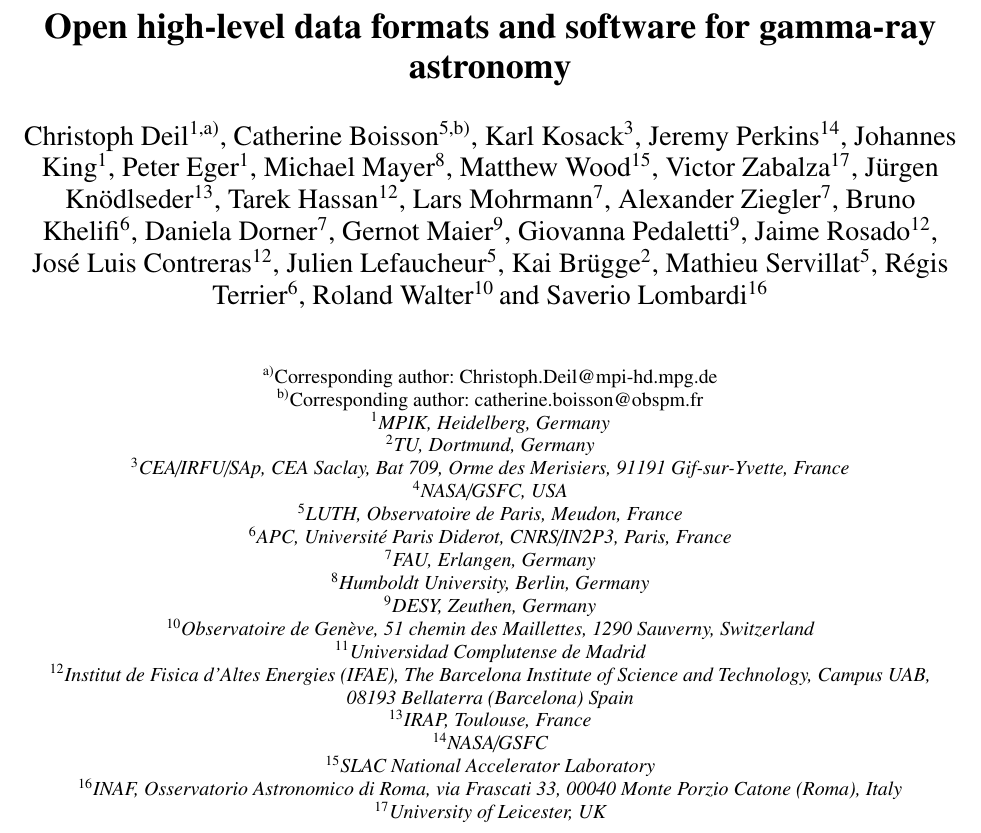
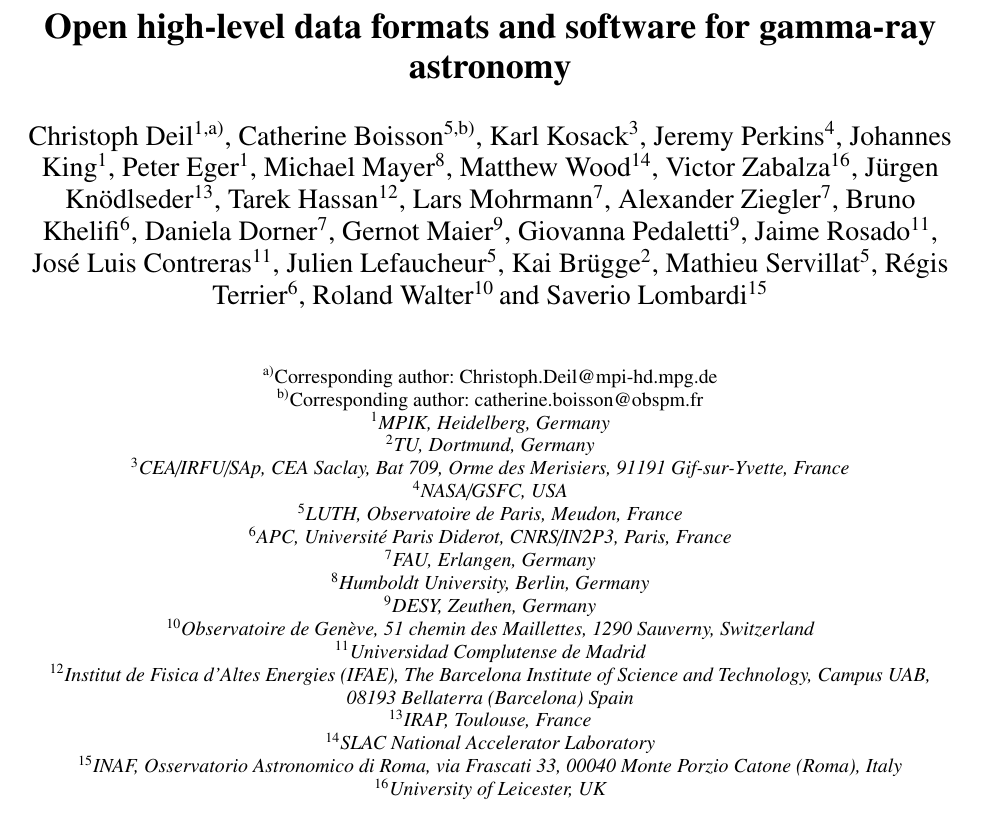
Before and after one commit to open-gamma-ray-astro/gamma2016-poster, a LaTeX paper (proceeding/open-gamma-ray-astro-gamma2016.tex, which reads proceeding/text/authors.tex): part of page 1 of 6, cut so that both start at the same text. The pictures show the PDF file proceeding/open-gamma-ray-astro-gamma2016.pdf that the author committed with the source.

Commit message:
Fix affil for Jeremy, Jose-Luis and Jaime

```diff
--- a/proceeding/text/authors.tex
+++ b/proceeding/text/authors.tex
@@ -18,8 +18,8 @@
 \author[erlangen]{Daniela Dorner}
 \author[desy]{Gernot Maier}
 \author[desy]{Giovanna Pedaletti}
-\author[ifae-bist]{Jaime Rosado}
-\author[ifae-bist]{José Luis Contreras}
+\author[gae-ucm]{Jaime Rosado}
+\author[gae-ucm]{José Luis Contreras}
 \author[obsparis]{Julien Lefaucheur}
 \author[dortmund]{Kai Brügge}
 \author[obsparis]{Mathieu Servillat}
@@ -40,7 +40,6 @@
 \affil[gae-ucm]{Universidad Complutense de Madrid}
 \affil[ifae-bist]{Institut de Fisica d’Altes Energies (IFAE), The Barcelona Institute of Science and Technology, Campus UAB, 08193 Bellaterra (Barcelona) Spain}
 \affil[irap]{IRAP, Toulouse, France}
-\affil[jeremy]{NASA/GSFC}
 \affil[matthew]{SLAC National Accelerator Laboratory}
 \affil[saverio]{INAF, Osservatorio Astronomico di Roma, via Frascati 33, 00040 Monte Porzio Catone (Roma), Italy}
 \affil[victor]{University of Leicester, UK}
```
Also changed, not shown: proceeding/open-gamma-ray-astro-gamma2016.pdf.
